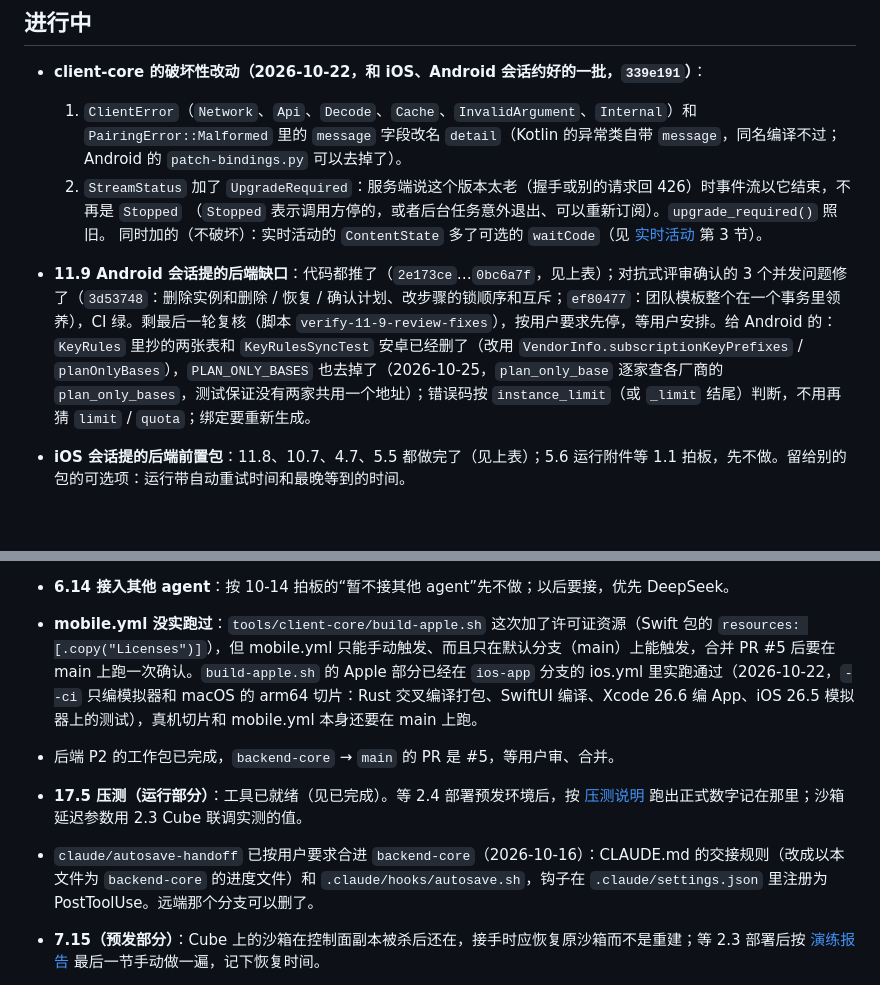
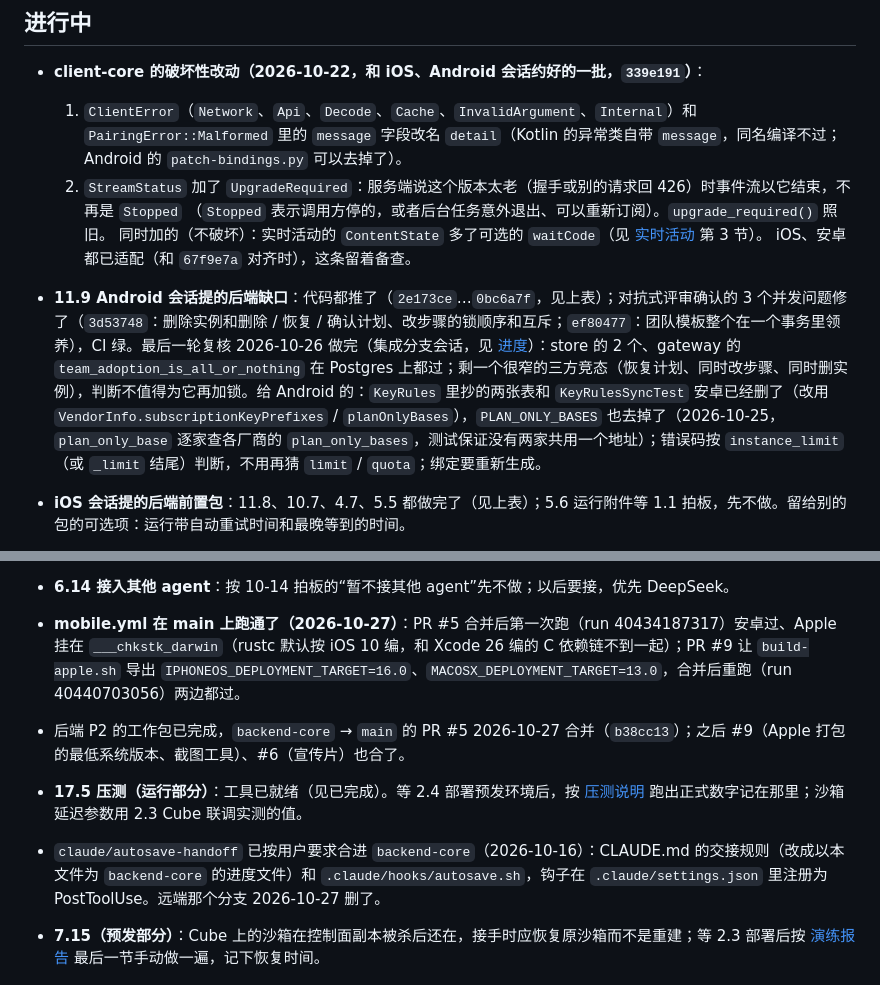
Before and after one commit to thinktin/Thinktin-Rust, a Markdown page: docs/progress.md, 2 parts joined by grey strips. GitHub-like rendering; blank space fills up the shorter version.

Commit message:
Docs: refresh stale backend progress entries (merges, mobile.yml, 11.9 re-check)
Co-Authored-By: Claude Opus 5.5 <noreply@anthropic.com>
Claude-Session: https://claude.ai/code/session_01JYVuTJTo78Zrenhct8Bkw5

```diff
--- a/docs/progress.md
+++ b/docs/progress.md
@@ -105,16 +105,17 @@
   2. `StreamStatus` 加了 `UpgradeRequired`：服务端说这个版本太老（握手或别的请求回 426）时事件流以它结束，不再是 `Stopped`
      （`Stopped` 表示调用方停的，或者后台任务意外退出、可以重新订阅）。`upgrade_required()` 照旧。
   同时加的（不破坏）：实时活动的 `ContentState` 多了可选的 `waitCode`（见 [实时活动](live-activities.md) 第 3 节）。
+  iOS、安卓都已适配（和 `67f9e7a` 对齐时），这条留着备查。
 
-- **11.9 Android 会话提的后端缺口**：代码都推了（`2e173ce`…`0bc6a7f`，见上表）；对抗式评审确认的 3 个并发问题修了（`3d53748`：删除实例和删除 / 恢复 / 确认计划、改步骤的锁顺序和互斥；`ef80477`：团队模板整个在一个事务里领养），CI 绿。剩最后一轮复核（脚本 `verify-11-9-review-fixes`），按用户要求先停，等用户安排。给 Android 的：`KeyRules` 里抄的两张表和 `KeyRulesSyncTest` 安卓已经删了（改用 `VendorInfo.subscriptionKeyPrefixes` / `planOnlyBases`），`PLAN_ONLY_BASES` 也去掉了（2026-10-25，`plan_only_base` 逐家查各厂商的 `plan_only_bases`，测试保证没有两家共用一个地址）；错误码按 `instance_limit`（或 `_limit` 结尾）判断，不用再猜 `limit` / `quota`；绑定要重新生成。
+- **11.9 Android 会话提的后端缺口**：代码都推了（`2e173ce`…`0bc6a7f`，见上表）；对抗式评审确认的 3 个并发问题修了（`3d53748`：删除实例和删除 / 恢复 / 确认计划、改步骤的锁顺序和互斥；`ef80477`：团队模板整个在一个事务里领养），CI 绿。最后一轮复核 2026-10-26 做完（集成分支会话，见 [进度](progress/claude-determined-lovelace-vn0j5h.md)）：store 的 2 个、gateway 的 `team_adoption_is_all_or_nothing` 在 Postgres 上都过；剩一个很窄的三方竞态（恢复计划、同时改步骤、同时删实例），判断不值得为它再加锁。给 Android 的：`KeyRules` 里抄的两张表和 `KeyRulesSyncTest` 安卓已经删了（改用 `VendorInfo.subscriptionKeyPrefixes` / `planOnlyBases`），`PLAN_ONLY_BASES` 也去掉了（2026-10-25，`plan_only_base` 逐家查各厂商的 `plan_only_bases`，测试保证没有两家共用一个地址）；错误码按 `instance_limit`（或 `_limit` 结尾）判断，不用再猜 `limit` / `quota`；绑定要重新生成。
 - **iOS 会话提的后端前置包**：11.8、10.7、4.7、5.5 都做完了（见上表）；5.6 运行附件等 1.1 拍板，先不做。留给别的包的可选项：运行带自动重试时间和最晚等到的时间。
 - **16.5 第三、四轮评审的修复**：做完了（2026-10-22，模板的许可证检查 templates.yml 在合并后是绿的）。32 条确认的发现都修了（`ac03807`…`fc6169b`）：按位置算容差的原文核对、版权行只去版权声明、非拉丁文字和限制性的词核对不上、GNU 的 GPL 原文核对得上、每个提名都和声明对照、登记过的例外照样查禁止名单和限制性说法、合并带上包内原文、同一个包的几份都记、PyPI 声明、隐藏目录、字体格式、缓存的键。Codex 的 zstd-sys、rust-stemmers、libdbus-sys 登记了。4635 份真实原文的回归：2 份改过措辞的 BSD 不再核对得上，15 份 GPL / Unicode 原文新核对得上。修复后的对抗式验证又确认了 30 条（合并的第三方许可清单不查禁止名单和限制性说法、版权句子藏条款、长前言后的 GPL、PyPI 长字段、几类许可证认不出、真实原文的误报等），第四轮都修了（`wip/16.5-round4` 合进来了，`de02700`…`35ccaba`）：只剩两处有意不修、写进了 licenses.md 第 8 节（中日韩、西里尔字母写的权利人名字仍会让版权行核对不过；用新词写在授权句以外的条件仍可能核对通过）。语料回归：几个语料都没有丢掉原本核对通过的，新增的都确实是那个许可证。Codex 的 crate 清单在下次构建模板时由 build.sh 重新生成。以后有 PyPI 包用很长的 License 字段（pandas、scipy 等，现在的镜像里没有）要登记。
 - **16.5 剩下的（人的部分）**：上线前法务复核，问题列在 [许可证说明](licenses.md) 第 6 节：Claude（Anthropic 专有）按 legal-and-compliance 页面的条件在托管沙箱里运行、平台形态算不算“居间”；各 agent 的名字和商标；LGPL、MPL 组件的源码义务（交镜像给客户时）；Bun 静态链接的各库要不要逐个补原文；App 的“开源许可”页面（12.x、13.x 做界面时接上）。看不全的地方记在说明第 8 节（包里编译好的原生代码、打包好的 JavaScript 等）。分支 `wip/16.5-license-inventory`（旧主会话的半成品）已被 `backend-core` 上的实现取代，可以删掉。
 - **6.14 接入其他 agent**：按 10-14 拍板的“暂不接其他 agent”先不做；以后要接，优先 DeepSeek。
-- **mobile.yml 没实跑过**：`tools/client-core/build-apple.sh` 这次加了许可证资源（Swift 包的 `resources: [.copy("Licenses")]`），但 mobile.yml 只能手动触发、而且只在默认分支（main）上能触发，合并 PR #5 后要在 main 上跑一次确认。`build-apple.sh` 的 Apple 部分已经在 `ios-app` 分支的 ios.yml 里实跑通过（2026-10-22，`--ci` 只编模拟器和 macOS 的 arm64 切片：Rust 交叉编译打包、SwiftUI 编译、Xcode 26.6 编 App、iOS 26.5 模拟器上的测试），真机切片和 mobile.yml 本身还要在 main 上跑。
-- 后端 P2 的工作包已完成，`backend-core` → `main` 的 PR 是 #5，等用户审、合并。
+- **mobile.yml 在 main 上跑通了（2026-10-27）**：PR #5 合并后第一次跑（run 40434187317）安卓过、Apple 挂在 `___chkstk_darwin`（rustc 默认按 iOS 10 编，和 Xcode 26 编的 C 依赖链不到一起）；PR #9 让 `build-apple.sh` 导出 `IPHONEOS_DEPLOYMENT_TARGET=16.0`、`MACOSX_DEPLOYMENT_TARGET=13.0`，合并后重跑（run 40440703056）两边都过。
+- 后端 P2 的工作包已完成，`backend-core` → `main` 的 PR #5 2026-10-27 合并（`b38cc13`）；之后 #9（Apple 打包的最低系统版本、截图工具）、#6（宣传片）也合了。
 - **17.5 压测（运行部分）**：工具已就绪（见已完成）。等 2.4 部署预发环境后，按 [压测说明](loadtest.md) 跑出正式数字记在那里；沙箱延迟参数用 2.3 Cube 联调实测的值。
-- `claude/autosave-handoff` 已按用户要求合进 `backend-core`（2026-10-16）：CLAUDE.md 的交接规则（改成以本文件为 `backend-core` 的进度文件）和 `.claude/hooks/autosave.sh`，钩子在 `.claude/settings.json` 里注册为 PostToolUse。远端那个分支可以删了。
+- `claude/autosave-handoff` 已按用户要求合进 `backend-core`（2026-10-16）：CLAUDE.md 的交接规则（改成以本文件为 `backend-core` 的进度文件）和 `.claude/hooks/autosave.sh`，钩子在 `.claude/settings.json` 里注册为 PostToolUse。远端那个分支 2026-10-27 删了。
 - **7.15（预发部分）**：Cube 上的沙箱在控制面副本被杀后还在，接手时应恢复原沙箱而不是重建；等 2.3 部署后按 [演练报告](reliability-drill.md) 最后一节手动做一遍，记下恢复时间。
 - **看门狗交接（2026-10-16 23:35，北京时间）**：看门狗这一轮做完了 17.5（工具）、7.15、15.5（代码和流程），CI 全绿。主会话 23:29 回来认领了 14.1，看门狗停手，没有进行中的看门狗工作。15.5 剩下的是人的部分：给每个 agent 指定负责人（值班表）、按 [响应流程](vuln-response.md) 每季度演练一次。另外修了一个偶发死锁（`2330e3b`）：用户取消运行时和执行器写运行日志互相等（取消先 `FOR UPDATE` 锁运行再改实例行，写日志先改实例行再插事件、外键检查要在运行行上拿 KEY SHARE），`cancel_run`、`transition_run` 改成 `FOR NO KEY UPDATE`；它自己的 CI 被主会话随后的推送取消了，主会话那次推送卡在 14.1 新代码的 clippy（`device_relay.rs` 的 type_complexity），lint 过了之后的那次 CI 会顺带验证这个修复。
 - **6.8 剩下的**：envd 的来源、Cube 里注册模板和模板名的对应（等 2.3 的集群）；Codex 的模型目录（`model_catalog_json`）、OpenClaw 的人设文件放进模板。
```
